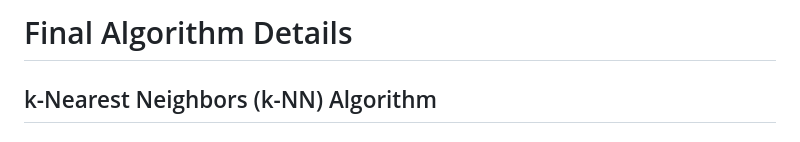
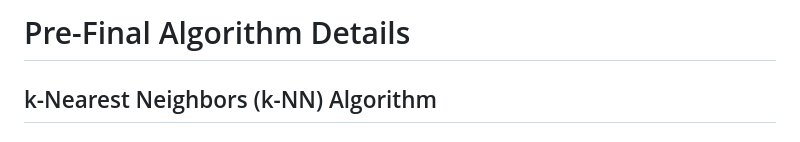
Before and after one commit to SombitPramanik/FaceRecognitionOnRPI, a Markdown page: README.md, the part around the change. GitHub-like rendering.

```diff
--- a/README.md
+++ b/README.md
@@ -1,4 +1,4 @@
-# Final Algorithm Details
+# Pre-Final Algorithm Details
 
 ## k-Nearest Neighbors (k-NN) Algorithm
 
```
